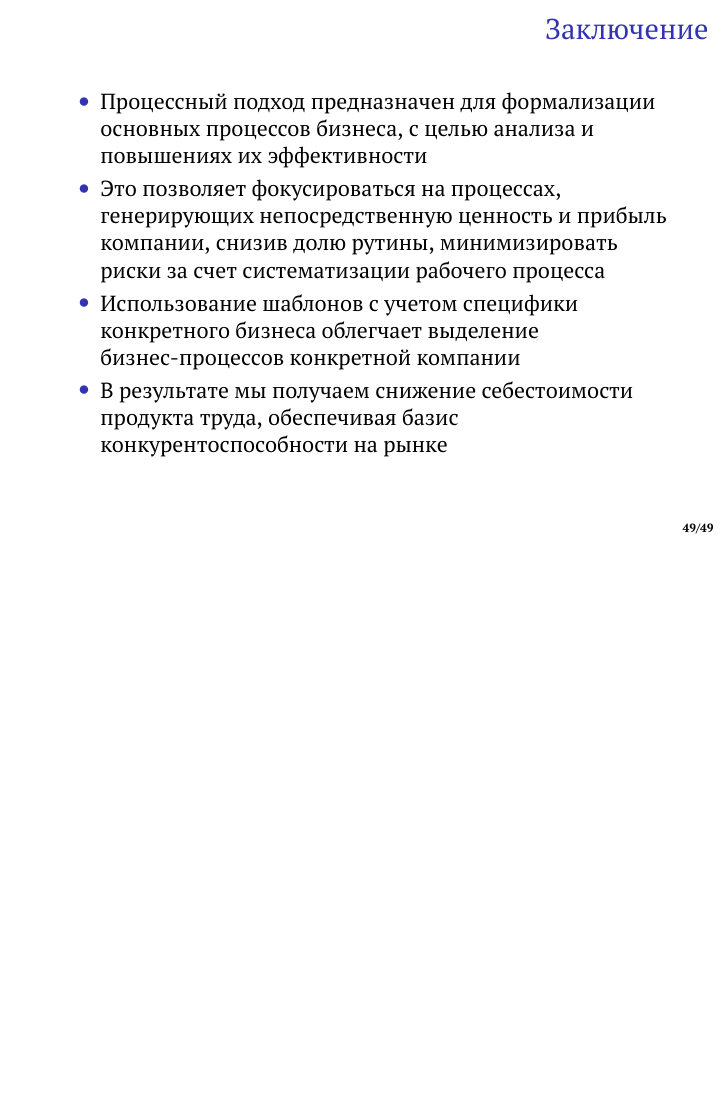
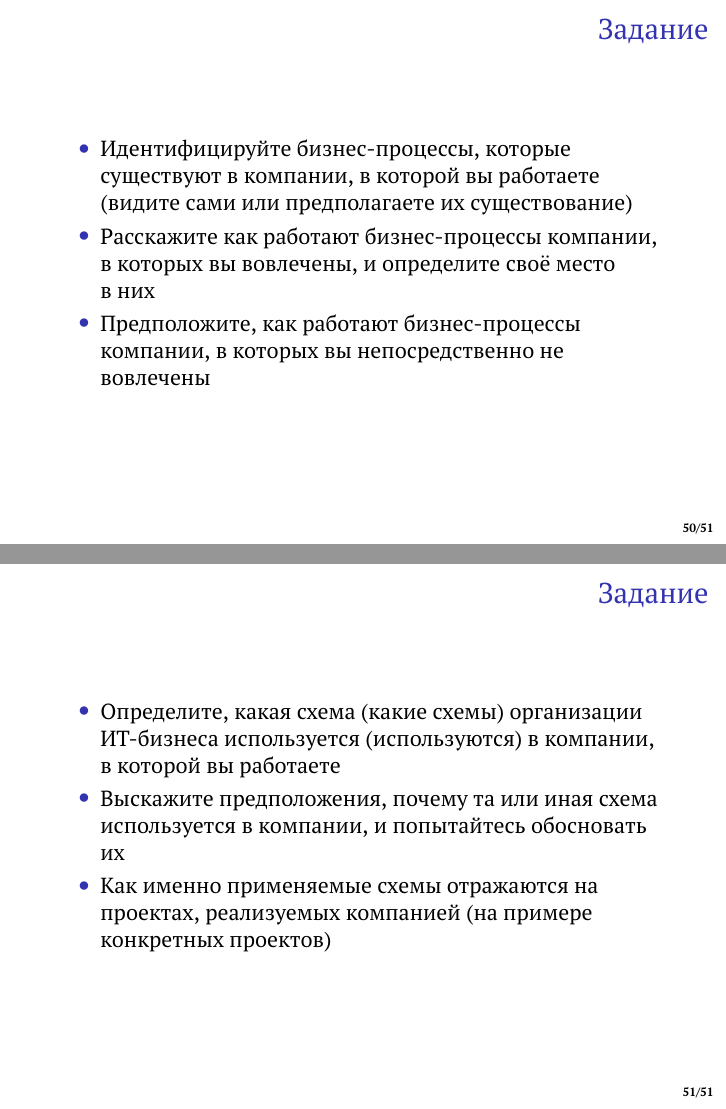
Before and after one commit to ivparamonov/industrial-development-course, LaTeX slides (social/01-business-processes.tex): page 49 of 49 before the commit and pages 50 and 51 of 51 after it, the two joined at a grey line, the shorter picture padded with empty space. Compiled offline with pdfLaTeX.

Commit message:
Add tasks for the seminar on business processes

```diff
--- a/social/01-business-processes.tex
+++ b/social/01-business-processes.tex
@@ -829,7 +829,7 @@
 \end{frame}
 
 
-\begin{frame} \frametitle{Заключение}
+\begin{frame} \frametitle{Резюме}
 	\begin{itemize}
 		\item Процессный подход предназначен для формализации основных процессов бизнеса, с целью анализа и повышениях их эффективности
 		\item Это позволяет фокусироваться на процессах, генерирующих непосредственную ценность и прибыль компании, снизив долю рутины, минимизировать риски за счет систематизации рабочего процесса
@@ -855,6 +855,21 @@
 \bibitem{Wiki2} \href{https://ru.wikipedia.org/wiki/ИТ-консалтинг}{ИТ-консалтинг.}
 \end{thebibliography}
 
+\begin{frame}\frametitle{Задание}
+  \begin{itemize}
+  \item Идентифицируйте бизнес-процессы, которые существуют в компании, в которой вы работаете (видите сами или предполагаете их существование)
+  \item Расскажите как работают бизнес-процессы компании, в которых вы вовлечены, и определите своё место в~них
+  \item Предположите, как работают бизнес-процессы компании, в которых вы непосредственно не вовлечены
+  \end{itemize}
+\end{frame}
+
+\begin{frame}\frametitle{Задание}
+  \begin{itemize}
+  \item Определите, какая схема (какие схемы) организации ИТ-бизнеса используется (используются) в компании, в которой вы работаете
+  \item Выскажите предположения, почему та или иная схема используется в компании, и попытайтесь обосновать их
+  \item Как именно применяемые схемы отражаются на проектах, реализуемых компанией (на примере конкретных проектов)
+  \end{itemize}
+\end{frame}
 
 \end{document}
 
```
Also changed, not shown: social/01-business-processes.tex (22 more changed lines).
